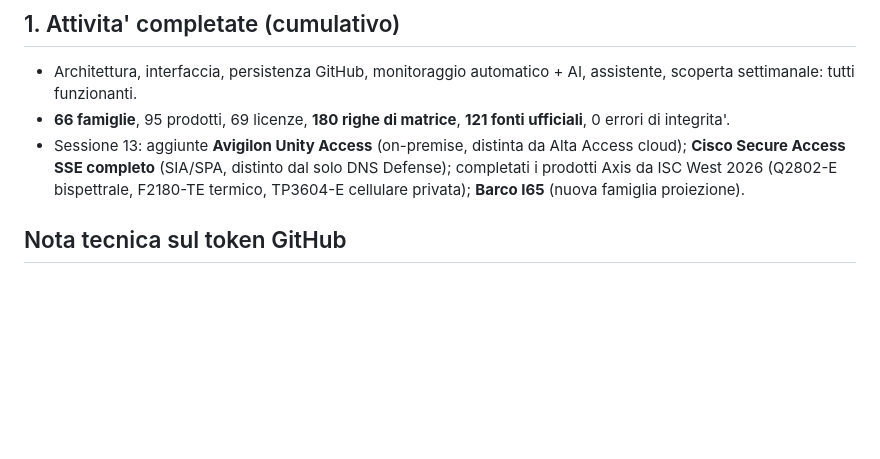
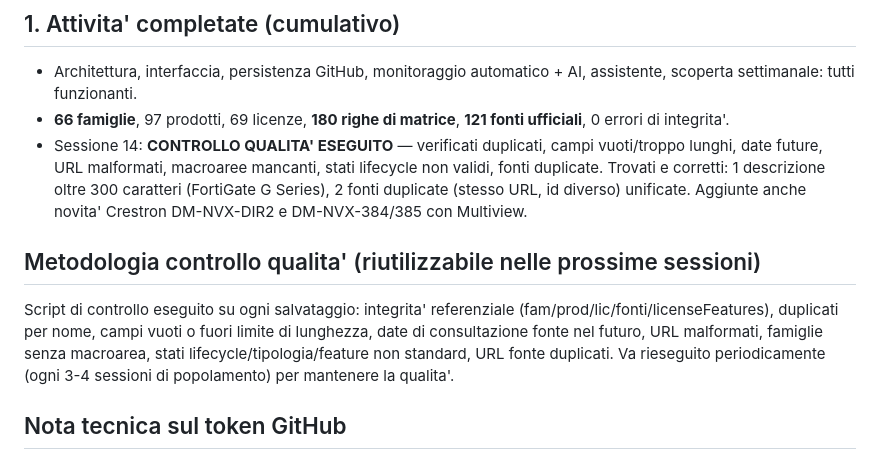
Before and after one commit to Fener86/K.Technology, a Markdown page: STATO_PROGETTO.md, the part around one of its changes. Rendered like a GitHub page; blank space fills up the shorter version.

Commit message:
docs: aggiorna stato progetto sessione 14 - controllo qualita

```diff
--- a/STATO_PROGETTO.md
+++ b/STATO_PROGETTO.md
@@ -5,8 +5,12 @@ _Ultimo aggiornamento: 02/08/2026 (sessione 13, scrittura diretta GitHub)_
 ## 1. Attivita' completate (cumulativo)
 
 - Architettura, interfaccia, persistenza GitHub, monitoraggio automatico + AI, assistente, scoperta settimanale: tutti funzionanti.
-- **66 famiglie**, 95 prodotti, 69 licenze, **180 righe di matrice**, **121 fonti ufficiali**, 0 errori di integrita'.
-- Sessione 13: aggiunte **Avigilon Unity Access** (on-premise, distinta da Alta Access cloud); **Cisco Secure Access SSE completo** (SIA/SPA, distinto dal solo DNS Defense); completati i prodotti Axis da ISC West 2026 (Q2802-E bispettrale, F2180-TE termico, TP3604-E cellulare privata); **Barco I65** (nuova famiglia proiezione).
+- **66 famiglie**, 97 prodotti, 69 licenze, **180 righe di matrice**, **121 fonti ufficiali**, 0 errori di integrita'.
+- Sessione 14: **CONTROLLO QUALITA' ESEGUITO** — verificati duplicati, campi vuoti/troppo lunghi, date future, URL malformati, macroaree mancanti, stati lifecycle non validi, fonti duplicate. Trovati e corretti: 1 descrizione oltre 300 caratteri (FortiGate G Series), 2 fonti duplicate (stesso URL, id diverso) unificate. Aggiunte anche novita' Crestron DM-NVX-DIR2 e DM-NVX-384/385 con Multiview.
+
+## Metodologia controllo qualita' (riutilizzabile nelle prossime sessioni)
+
+Script di controllo eseguito su ogni salvataggio: integrita' referenziale (fam/prod/lic/fonti/licenseFeatures), duplicati per nome, campi vuoti o fuori limite di lunghezza, date di consultazione fonte nel futuro, URL malformati, famiglie senza macroarea, stati lifecycle/tipologia/feature non standard, URL fonte duplicati. Va rieseguito periodicamente (ogni 3-4 sessioni di popolamento) per mantenere la qualita'.
 
 ## Nota tecnica sul token GitHub
 
```
Also changed, not shown: other parts of STATO_PROGETTO.md (+1 -1 lines).
